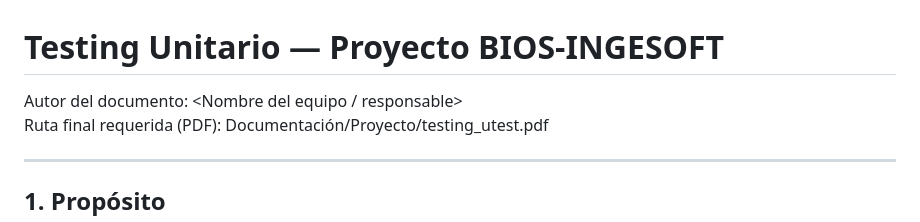
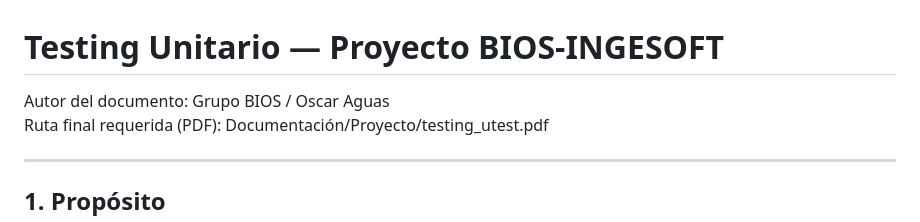
Before and after one commit to juan2005elpapu/BIOS-INGESOFT, a Markdown page: Documentación/Proyecto/testing_utest.md, the part around the change. GitHub-like rendering.

Commit message:
Update author information in testing_utest.md

```diff
--- a/Documentación/Proyecto/testing_utest.md
+++ b/Documentación/Proyecto/testing_utest.md
@@ -1,6 +1,6 @@
 # Testing Unitario — Proyecto BIOS-INGESOFT
 
-Autor del documento: <Nombre del equipo / responsable>
+Autor del documento: Grupo BIOS / Oscar Aguas
 Ruta final requerida (PDF): Documentación/Proyecto/testing_utest.pdf
 
 ---
```
